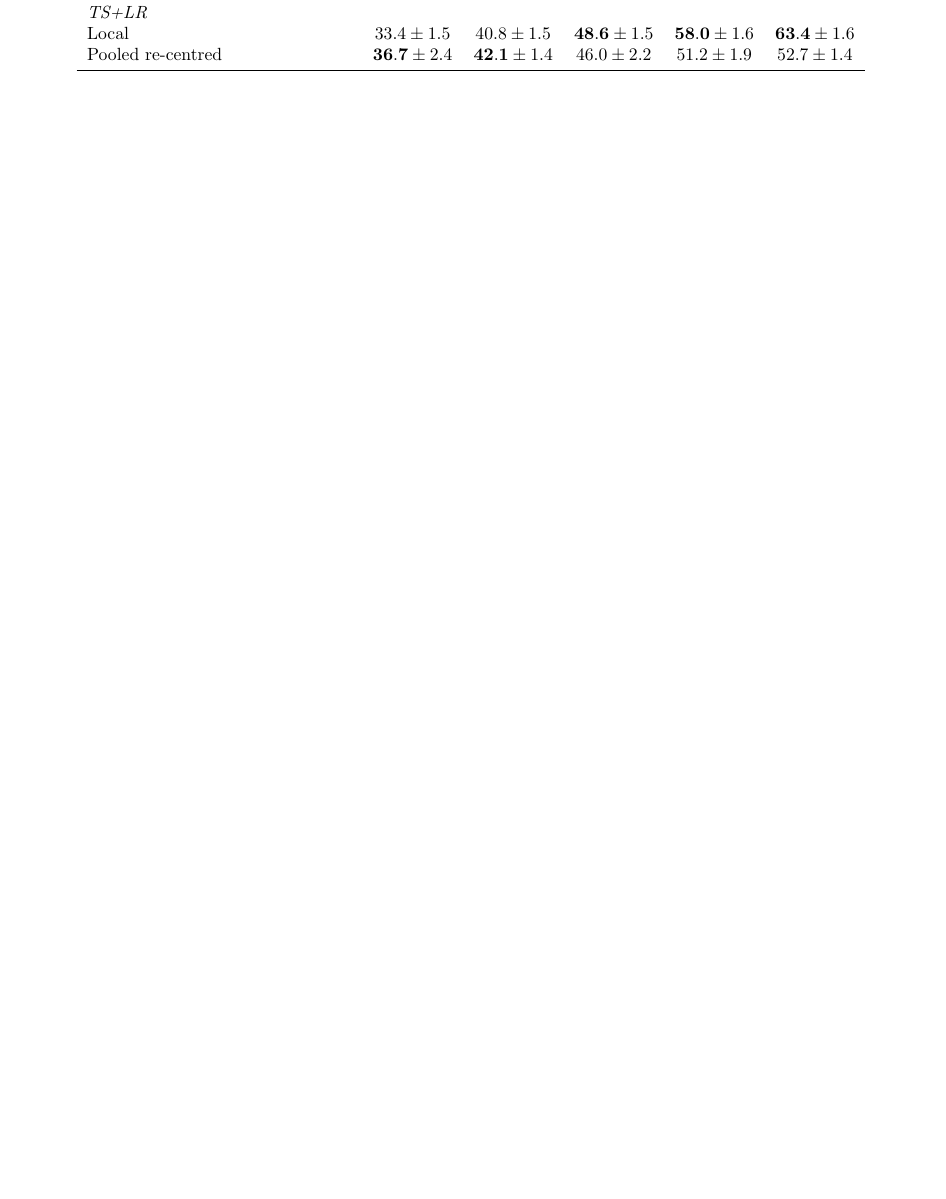
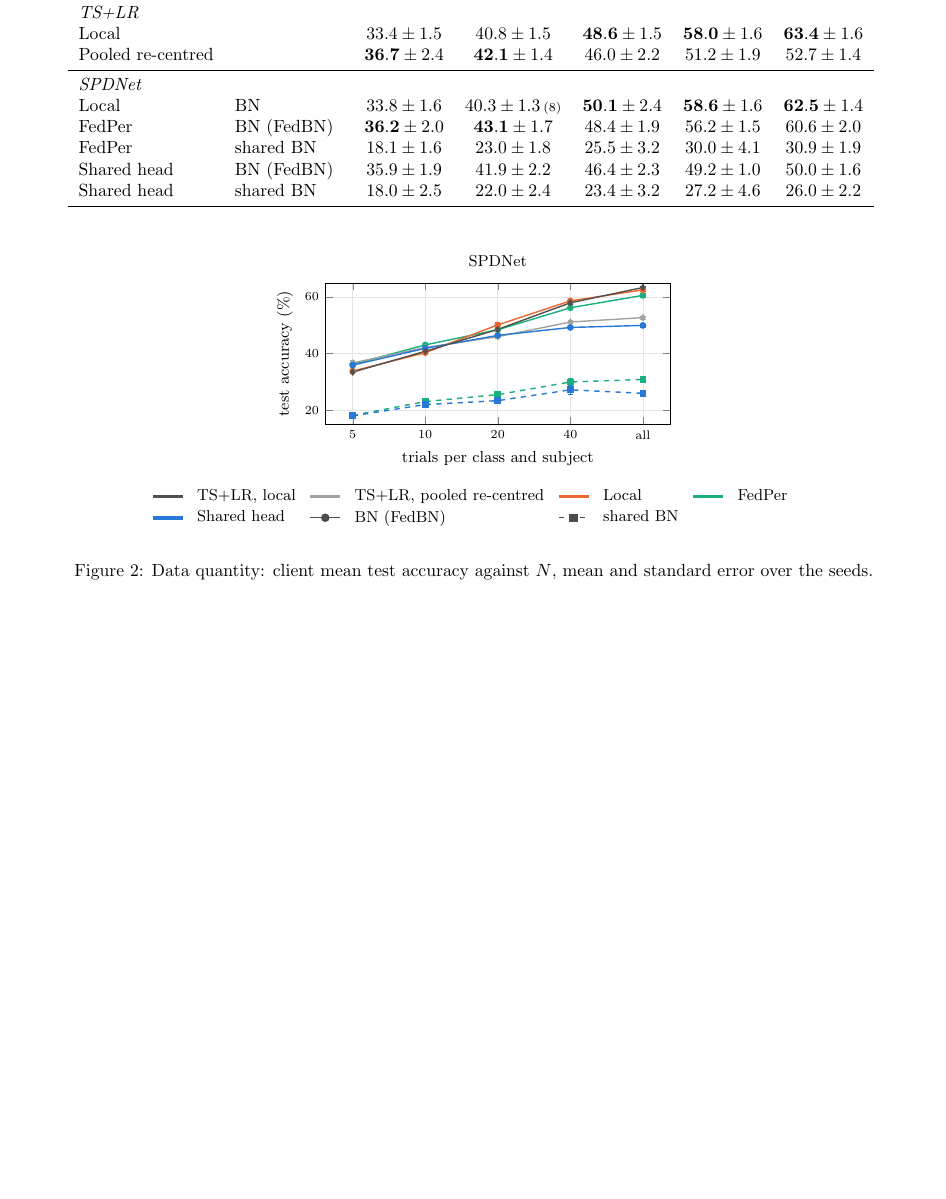
Before and after one commit to thibault-pautrel/riemannian-fl-eeg, a LaTeX document (paper/Weibo2014/results.tex, which reads paper/Weibo2014/fig_datasize.tex, paper/Weibo2014/tab_datasize.tex): part of page 3 of 3, cut so that both start at the same text, the shorter picture padded with empty space. Compiled offline with pdfLaTeX.

Commit message:
paper weibo

```diff
--- /dev/null
+++ b/paper/Weibo2014/fig_datasize.tex
@@ -0,0 +1,90 @@
+% Client mean test accuracy against the trials per class and subject (scenario U), mean and standard error over the seeds.
+% Needs \usepackage{pgfplots} and \usepgfplotslibrary{groupplots}.
+\providecolor{C0}{HTML}{1B6CA8}
+\providecolor{C1}{HTML}{E1701A}
+\providecolor{C2}{HTML}{2C8B57}
+\providecolor{C3}{HTML}{A02C2C}
+\providecolor{C7}{HTML}{444444}
+\providecolor{rflTslr}{HTML}{52514E}
+\providecolor{rflPooled}{HTML}{A3A29C}
+\providecolor{rflLocal}{HTML}{EB6834}
+\providecolor{rflShared}{HTML}{2A78D6}
+\providecolor{rflFedper}{HTML}{1BAF7A}
+\begin{tikzpicture}
+\begin{groupplot}[
+  group style={group size=1 by 1, horizontal sep=1.6cm, vertical sep=1.9cm},
+  width=0.47\linewidth, height=4.4cm,
+  tick label style={font=\scriptsize}, label style={font=\small},
+  title style={font=\small},
+  grid=major, grid style={black!10},
+  legend style={font=\small, draw=none, legend columns=4, column sep=1.2ex},
+  legend cell align=left,
+]
+\nextgroupplot[title={SPDNet}, xlabel={trials per class and subject}, ylabel={test accuracy (\%)}, ymin=15, ymax=65, xtick={5,10,20,40,80}, xticklabels={5,10,20,40,all}, minor xtick={}, xmode=log, ymode=linear, xmin=3.84615, xmax=104, legend to name=datasizelegend]
+\addplot+[rflFedper, thick, solid, mark=*, mark size=1.5pt, mark options={solid}, forget plot, error bars/.cd, y dir=both, y explicit] coordinates {
+  (5,36.1976) += (0,0.631163) -= (0,0.631163)
+  (10,43.0608) += (0,0.522106) -= (0,0.522106)
+  (20,48.4279) += (0,0.587633) -= (0,0.587633)
+  (40,56.1981) += (0,0.470582) -= (0,0.470582)
+  (80,60.5745) += (0,0.647766) -= (0,0.647766)
+};
+\addplot+[rflFedper, thick, dashed, mark=square*, mark size=1.5pt, mark options={solid}, forget plot, error bars/.cd, y dir=both, y explicit] coordinates {
+  (5,18.1181) += (0,0.515488) -= (0,0.515488)
+  (10,23.0327) += (0,0.554635) -= (0,0.554635)
+  (20,25.4874) += (0,1.02687) -= (0,1.02687)
+  (40,29.9503) += (0,1.30449) -= (0,1.30449)
+  (80,30.8686) += (0,0.613131) -= (0,0.613131)
+};
+\addplot+[rflLocal, thick, solid, mark=*, mark size=1.5pt, mark options={solid}, forget plot, error bars/.cd, y dir=both, y explicit] coordinates {
+  (5,33.8181) += (0,0.493249) -= (0,0.493249)
+  (10,40.3098) += (0,0.472369) -= (0,0.472369)
+  (20,50.1448) += (0,0.766366) -= (0,0.766366)
+  (40,58.624) += (0,0.516614) -= (0,0.516614)
+  (80,62.5153) += (0,0.456635) -= (0,0.456635)
+};
+\addplot+[rflPooled, thick, solid, mark=diamond*, mark size=1.5pt, mark options={solid}, forget plot, error bars/.cd, y dir=both, y explicit] coordinates {
+  (5,36.6818) += (0,0.76279) -= (0,0.76279)
+  (10,42.1307) += (0,0.447874) -= (0,0.447874)
+  (20,45.9852) += (0,0.683087) -= (0,0.683087)
+  (40,51.1607) += (0,0.59867) -= (0,0.59867)
+  (80,52.7121) += (0,0.436583) -= (0,0.436583)
+};
+\addplot+[rflShared, thick, solid, mark=*, mark size=1.5pt, mark options={solid}, forget plot, error bars/.cd, y dir=both, y explicit] coordinates {
+  (5,35.9176) += (0,0.601196) -= (0,0.601196)
+  (10,41.8559) += (0,0.692248) -= (0,0.692248)
+  (20,46.4342) += (0,0.740028) -= (0,0.740028)
+  (40,49.2311) += (0,0.301012) -= (0,0.301012)
+  (80,49.9554) += (0,0.519385) -= (0,0.519385)
+};
+\addplot+[rflShared, thick, dashed, mark=square*, mark size=1.5pt, mark options={solid}, forget plot, error bars/.cd, y dir=both, y explicit] coordinates {
+  (5,17.9821) += (0,0.793902) -= (0,0.793902)
+  (10,21.9729) += (0,0.756775) -= (0,0.756775)
+  (20,23.3563) += (0,1.0045) -= (0,1.0045)
+  (40,27.1823) += (0,1.46829) -= (0,1.46829)
+  (80,25.9527) += (0,0.710656) -= (0,0.710656)
+};
+\addplot+[rflTslr, thick, solid, mark=diamond*, mark size=1.5pt, mark options={solid}, forget plot, error bars/.cd, y dir=both, y explicit] coordinates {
+  (5,33.4454) += (0,0.458671) -= (0,0.458671)
+  (10,40.8068) += (0,0.47455) -= (0,0.47455)
+  (20,48.555) += (0,0.488981) -= (0,0.488981)
+  (40,57.9585) += (0,0.519906) -= (0,0.519906)
+  (80,63.3553) += (0,0.49974) -= (0,0.49974)
+};
+\addlegendimage{rflTslr, line width=2pt}
+\addlegendentry{TS+LR, local}
+\addlegendimage{rflPooled, line width=2pt}
+\addlegendentry{TS+LR, pooled re-centred}
+\addlegendimage{rflLocal, line width=2pt}
+\addlegendentry{Local}
+\addlegendimage{rflFedper, line width=2pt}
+\addlegendentry{FedPer}
+\addlegendimage{rflShared, line width=2pt}
+\addlegendentry{Shared head}
+\addlegendimage{black!70, thick, solid, mark=*, mark options={solid}}
+\addlegendentry{BN (FedBN)}
+\addlegendimage{black!70, thick, dashed, mark=square*, mark options={solid}}
+\addlegendentry{shared BN}
+\end{groupplot}
+\path (group c1r1.outer south) -- (group c1r1.outer south)
+  node[midway, anchor=north, yshift=-3pt] {\pgfplotslegendfromname{datasizelegend}};
+\end{tikzpicture}
--- a/paper/Weibo2014/results.tex
+++ b/paper/Weibo2014/results.tex
@@ -26,5 +26,9 @@
 \caption{Data quantity (every subject has $N$ trials per class): client mean test accuracy (\%). Best mean of each column and block in bold.}
 \resizebox{\ifdim\width>\linewidth\linewidth\else\width\fi}{!}{\input{tab_datasize}}
 \end{table}
+\begin{figure}[htbp]\centering
+\input{fig_datasize}
+\caption{Data quantity: client mean test accuracy against $N$, mean and standard error over the seeds.}
+\end{figure}
 \clearpage
 \end{document}
--- a/paper/Weibo2014/tab_datasize.tex
+++ b/paper/Weibo2014/tab_datasize.tex
@@ -7,5 +7,12 @@ Head & Normalisation & 5 & 10 & 20 & 40 & all \\
 \multicolumn{7}{l}{\emph{TS+LR}} \\
 Local &  & $33.4 \pm 1.5$ & $40.8 \pm 1.5$ & $\mathbf{48.6} \pm 1.5$ & $\mathbf{58.0} \pm 1.6$ & $\mathbf{63.4} \pm 1.6$ \\
 Pooled re-centred &  & $\mathbf{36.7} \pm 2.4$ & $\mathbf{42.1} \pm 1.4$ & $46.0 \pm 2.2$ & $51.2 \pm 1.9$ & $52.7 \pm 1.4$ \\
+\midrule
+\multicolumn{7}{l}{\emph{SPDNet}} \\
+Local & BN & $33.8 \pm 1.6$ & $40.3 \pm 1.3$\,{\scriptsize (8)} & $\mathbf{50.1} \pm 2.4$ & $\mathbf{58.6} \pm 1.6$ & $\mathbf{62.5} \pm 1.4$ \\
+FedPer & BN (FedBN) & $\mathbf{36.2} \pm 2.0$ & $\mathbf{43.1} \pm 1.7$ & $48.4 \pm 1.9$ & $56.2 \pm 1.5$ & $60.6 \pm 2.0$ \\
+FedPer & shared BN & $18.1 \pm 1.6$ & $23.0 \pm 1.8$ & $25.5 \pm 3.2$ & $30.0 \pm 4.1$ & $30.9 \pm 1.9$ \\
+Shared head & BN (FedBN) & $35.9 \pm 1.9$ & $41.9 \pm 2.2$ & $46.4 \pm 2.3$ & $49.2 \pm 1.0$ & $50.0 \pm 1.6$ \\
+Shared head & shared BN & $18.0 \pm 2.5$ & $22.0 \pm 2.4$ & $23.4 \pm 3.2$ & $27.2 \pm 4.6$ & $26.0 \pm 2.2$ \\
 \bottomrule
 \end{tabular}
```
Also changed, not shown: paper/Weibo2014/clients.csv, 3 other files.
